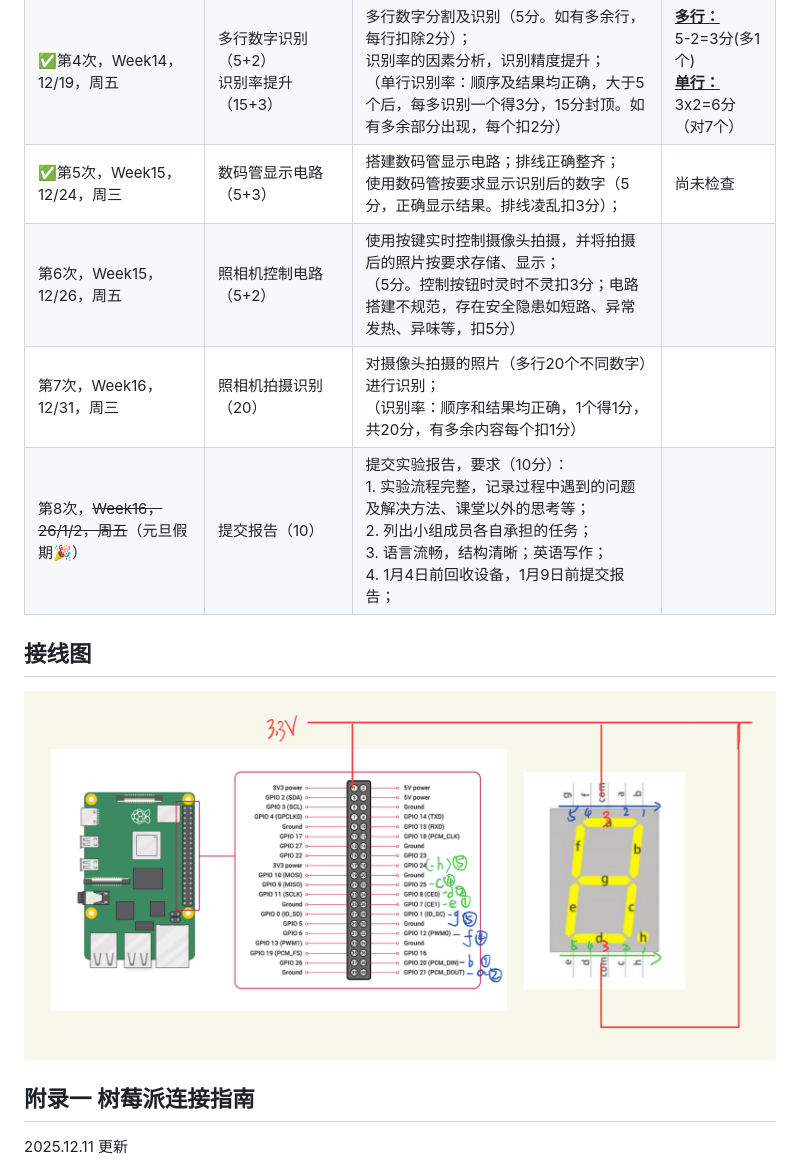
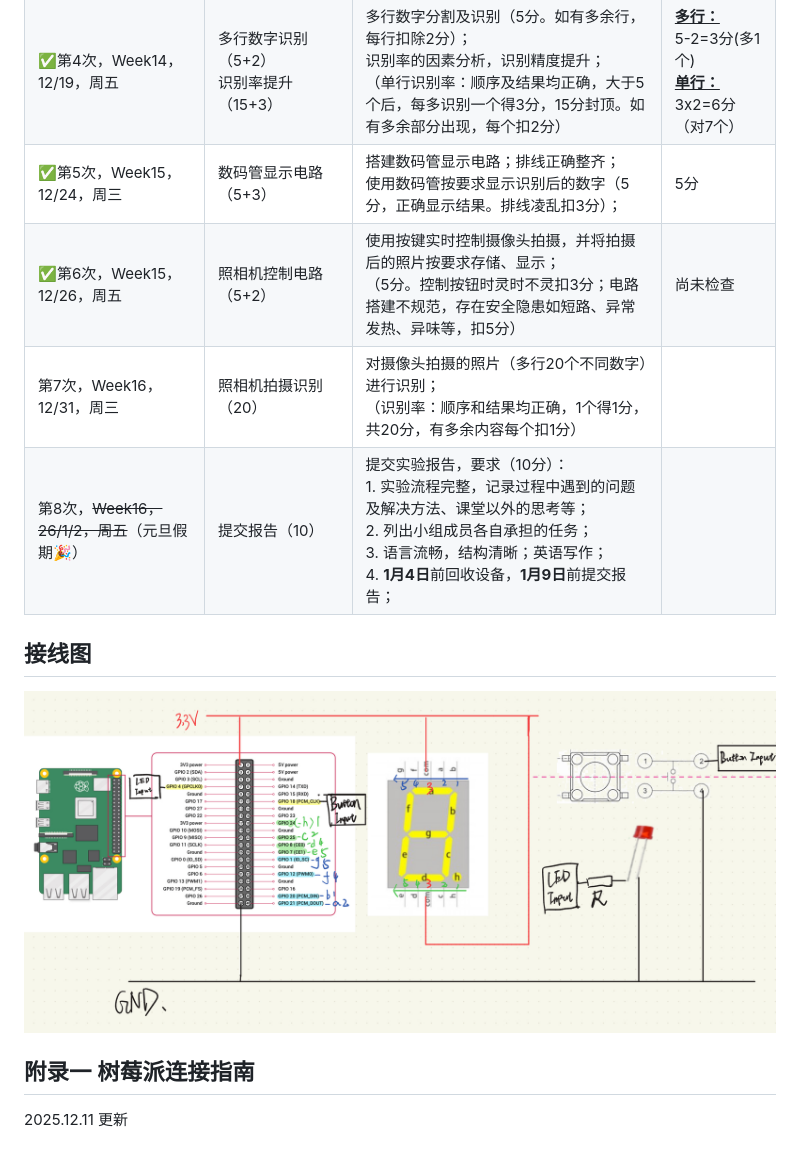
Before and after one commit to AlexWei2020/25fall-SI100B-Project, a Markdown page: README.md, the part around the change. Rendered like a GitHub page; pictures changed too: screenshots/Wiring.jpeg.

```diff
--- a/README.md
+++ b/README.md
@@ -13,10 +13,10 @@ ShanghaiTech 25fall SI100B Project: Handwritten Number Recognization
 | ✅第2次，Week13，12/12，周五                  | 完成训练集的创建及自测（8+2分）           | 解析数据集图片，获取训练集所需素材；<br>按照kNN算法要求，生成数据集及对应标签（训练数据+测试数据）；<br>生成训练集，检查准确率；将训练集结果保存至文档，以备后用（8分）； | 8分（Pass）                                                  |
 | ✅第3次，Week14，12/17，周三                  | 单行数字识别（15+5）                      | 待测图片预处理：二值化，分割等；<br>待测数字识别；<br>（识别率：顺序和结果均正确，每个得3分，15分封顶。如有多余部分出现，每个扣2分） | 3x5=15分（对5个）                                            |
 | ✅第4次，Week14，12/19，周五                  | 多行数字识别（5+2）<br>识别率提升（15+3） | 多行数字分割及识别（5分。如有多余行，每行扣除2分）；<br>识别率的因素分析，识别精度提升；<br>（单行识别率：顺序及结果均正确，大于5个后，每多识别一个得3分，15分封顶。如有多余部分出现，每个扣2分） | **<u>多行：</u>**<br/>5-2=3分(多1个)<br/><u>**单行：**</u><br/>3x2=6分（对7个） |
-| ✅第5次，Week15，12/24，周三                  | 数码管显示电路（5+3）                     | 搭建数码管显示电路；排线正确整齐；<br>使用数码管按要求显示识别后的数字（5分，正确显示结果。排线凌乱扣3分）； | 尚未检查                                                     |
-| 第6次，Week15，12/26，周五                   | 照相机控制电路（5+2）                     | 使用按键实时控制摄像头拍摄，并将拍摄后的照片按要求存储、显示；<br>（5分。控制按钮时灵时不灵扣3分；电路搭建不规范，存在安全隐患如短路、异常发热、异味等，扣5分） |                                                              |
+| ✅第5次，Week15，12/24，周三                  | 数码管显示电路（5+3）                     | 搭建数码管显示电路；排线正确整齐；<br>使用数码管按要求显示识别后的数字（5分，正确显示结果。排线凌乱扣3分）； | 5分                                                          |
+| ✅第6次，Week15，12/26，周五                  | 照相机控制电路（5+2）                     | 使用按键实时控制摄像头拍摄，并将拍摄后的照片按要求存储、显示；<br>（5分。控制按钮时灵时不灵扣3分；电路搭建不规范，存在安全隐患如短路、异常发热、异味等，扣5分） | 尚未检查                                                     |
 | 第7次，Week16，12/31，周三                   | 照相机拍摄识别（20）                      | 对摄像头拍摄的照片（多行20个不同数字）进行识别；<br>（识别率：顺序和结果均正确，1个得1分，共20分，有多余内容每个扣1分） |                                                              |
-| 第8次，~~Week16，26/1/2，周五~~（元旦假期🎉） | 提交报告（10）                            | 提交实验报告，要求（10分）：<br>1. 实验流程完整，记录过程中遇到的问题及解决方法、课堂以外的思考等；<br>2. 列出小组成员各自承担的任务；<br>3. 语言流畅，结构清晰；英语写作；<br>4. 1月4日前回收设备，1月9日前提交报告； |                                                              |
+| 第8次，~~Week16，26/1/2，周五~~（元旦假期🎉） | 提交报告（10）                            | 提交实验报告，要求（10分）：<br>1. 实验流程完整，记录过程中遇到的问题及解决方法、课堂以外的思考等；<br>2. 列出小组成员各自承担的任务；<br>3. 语言流畅，结构清晰；英语写作；<br>4. **1月4日**前回收设备，**1月9日**前提交报告； |                                                              |
 
 ## 接线图
 
```
Also changed, not shown: 8 other files.
